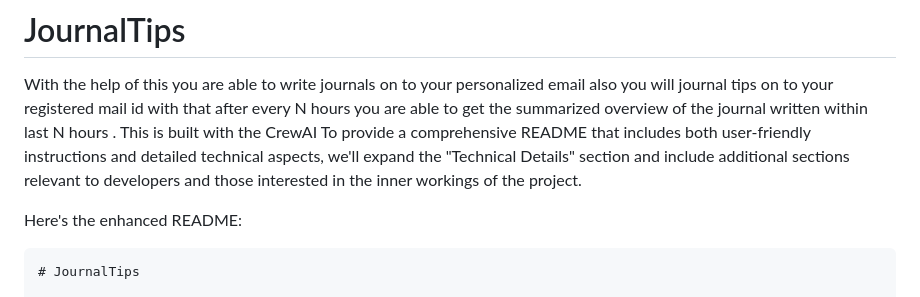
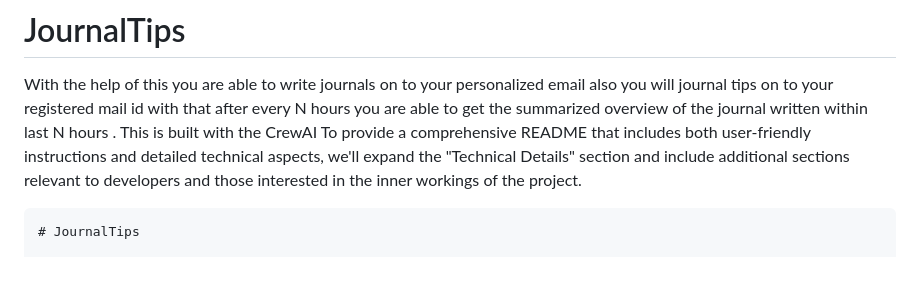
Before and after one commit to khushie03/JournalTips, a Markdown page: README.md, the part around the change. Rendered like a GitHub page; blank space fills up the shorter version.

````diff
--- a/README.md
+++ b/README.md
@@ -1,8 +1,6 @@
 # JournalTips
 With the help of this you are able to write journals on to your personalized email also you will journal tips on to your registered mail id with that after every N hours you are able to get the summarized overview of the journal written within last N hours . This is built with the CrewAI
 To provide a comprehensive README that includes both user-friendly instructions and detailed technical aspects, we'll expand the "Technical Details" section and include additional sections relevant to developers and those interested in the inner workings of the project.
-
-Here's the enhanced README:
 
 ```markdown
 # JournalTips
````
